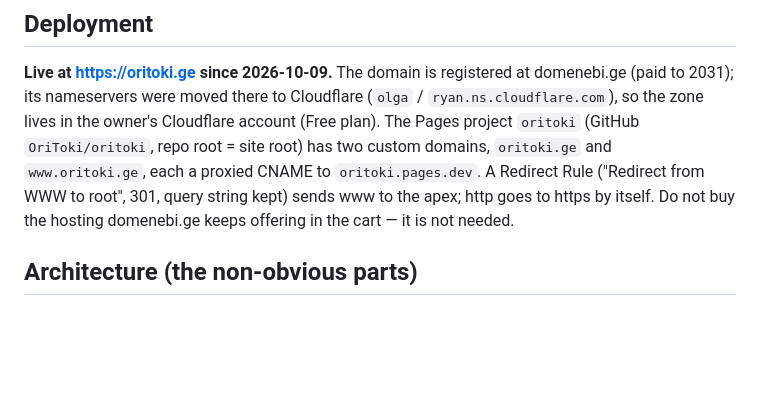
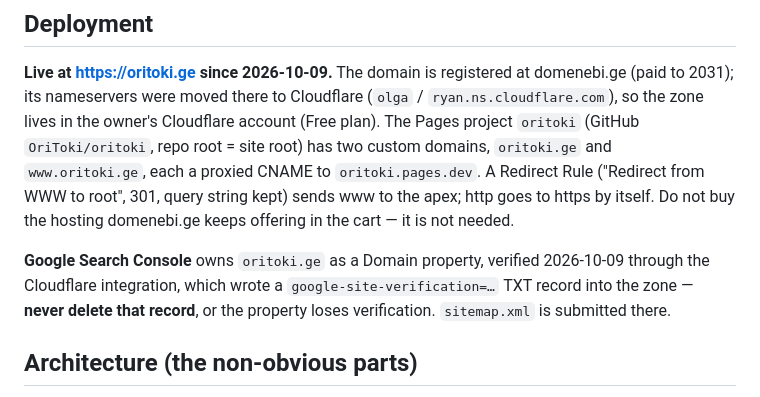
Before and after one commit to OriToki/oritoki, a Markdown page: CLAUDE.md, the part around the change. GitHub-like rendering; blank space fills up the shorter version.

Commit message:
CLAUDE.md: Search Console verified via Cloudflare DNS TXT; sitemap submitted

```diff
--- a/CLAUDE.md
+++ b/CLAUDE.md
@@ -37,6 +37,10 @@ zone lives in the owner's Cloudflare account (Free plan). The Pages project `ori
 `www.oritoki.ge`, each a proxied CNAME to `oritoki.pages.dev`. A Redirect Rule ("Redirect from WWW
 to root", 301, query string kept) sends www to the apex; http goes to https by itself. Do not buy
 the hosting domenebi.ge keeps offering in the cart — it is not needed.
+
+**Google Search Console** owns `oritoki.ge` as a Domain property, verified 2026-10-09 through the
+Cloudflare integration, which wrote a `google-site-verification=…` TXT record into the zone —
+**never delete that record**, or the property loses verification. `sitemap.xml` is submitted there.
 
 ## Architecture (the non-obvious parts)
 
```
